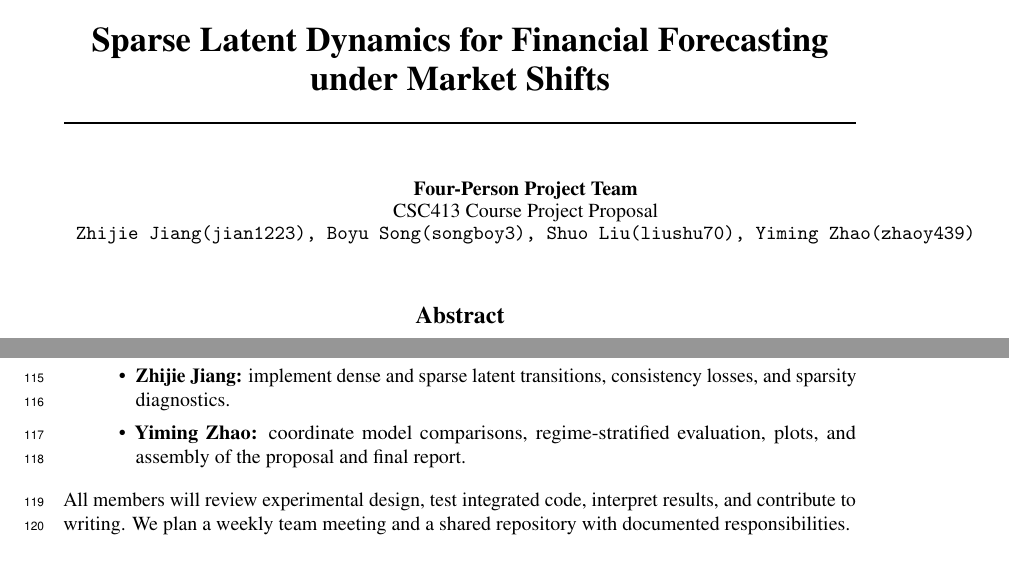
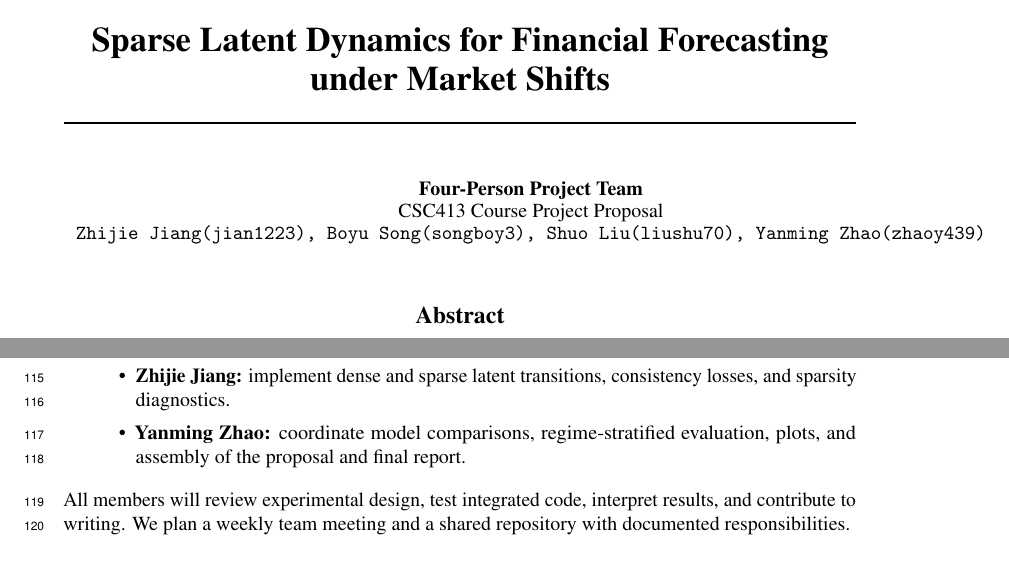
Before and after one commit to willejiang/413StockPredictor, a LaTeX paper (neurips_2026_revised (1).tex): two parts of pages 1 and 4 of 5, joined at a grey line, cut so that both start at the same text. Compiled offline with pdfLaTeX.

Commit message:
Fix name: Yanming Zhao

```diff
--- a/neurips_2026_revised (1).tex
+++ b/neurips_2026_revised (1).tex
@@ -21,7 +21,7 @@
 \author{%
   Four-Person Project Team \\
   CSC413 Course Project Proposal \\
-  \texttt{Zhijie Jiang(jian1223), Boyu Song(songboy3), Shuo Liu(liushu70), Yiming Zhao(zhaoy439)}
+  \texttt{Zhijie Jiang(jian1223), Boyu Song(songboy3), Shuo Liu(liushu70), Yanming Zhao(zhaoy439)}
 }
 
 
@@ -135,7 +135,7 @@ The project will be completed by four students. The following provisional assign
 \item \textbf{Shuo Liu:} download and validate ETF data, implement chronological splits, prevent leakage, and prepare exploratory figures.
 \item \textbf{Boyu Song:} implement the direct GRU and zero-return baseline, tune the GRU on validation data, and maintain reproducible training scripts.
 \item \textbf{Zhijie Jiang:} implement dense and sparse latent transitions, consistency losses, and sparsity diagnostics.
-\item \textbf{Yiming Zhao:} coordinate model comparisons, regime-stratified evaluation, plots, and assembly of the proposal and final report.
+\item \textbf{Yanming Zhao:} coordinate model comparisons, regime-stratified evaluation, plots, and assembly of the proposal and final report.
 \end{itemize}
 All members will review experimental design, test integrated code, interpret results, and contribute to writing. We plan a weekly team meeting and a shared repository with documented responsibilities.
 
```
